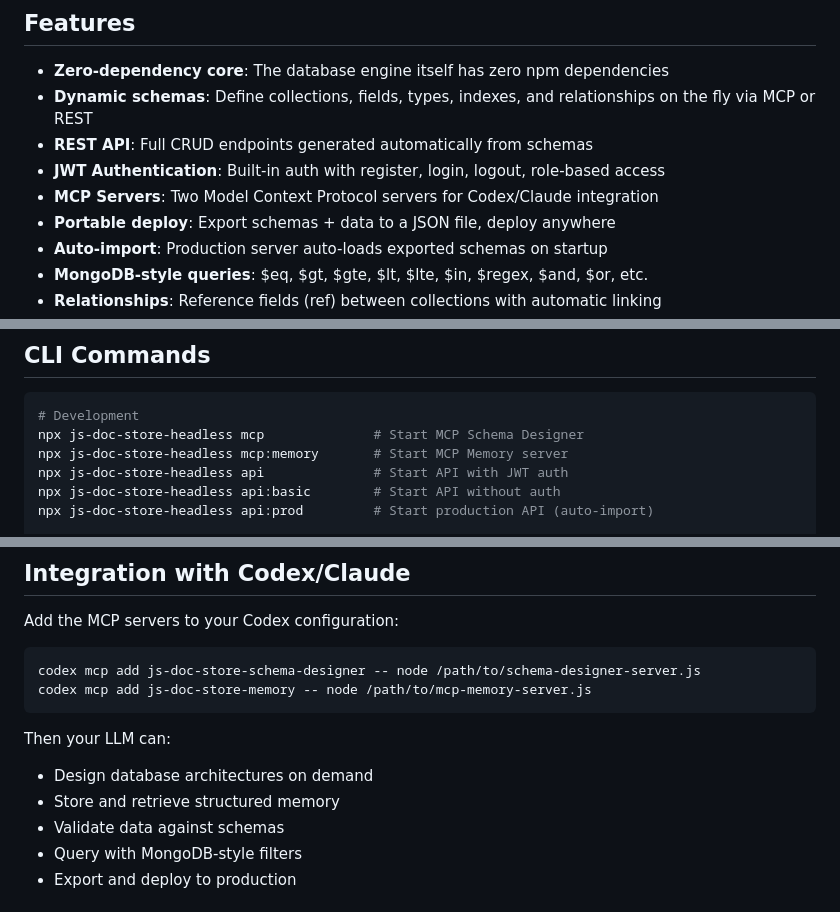
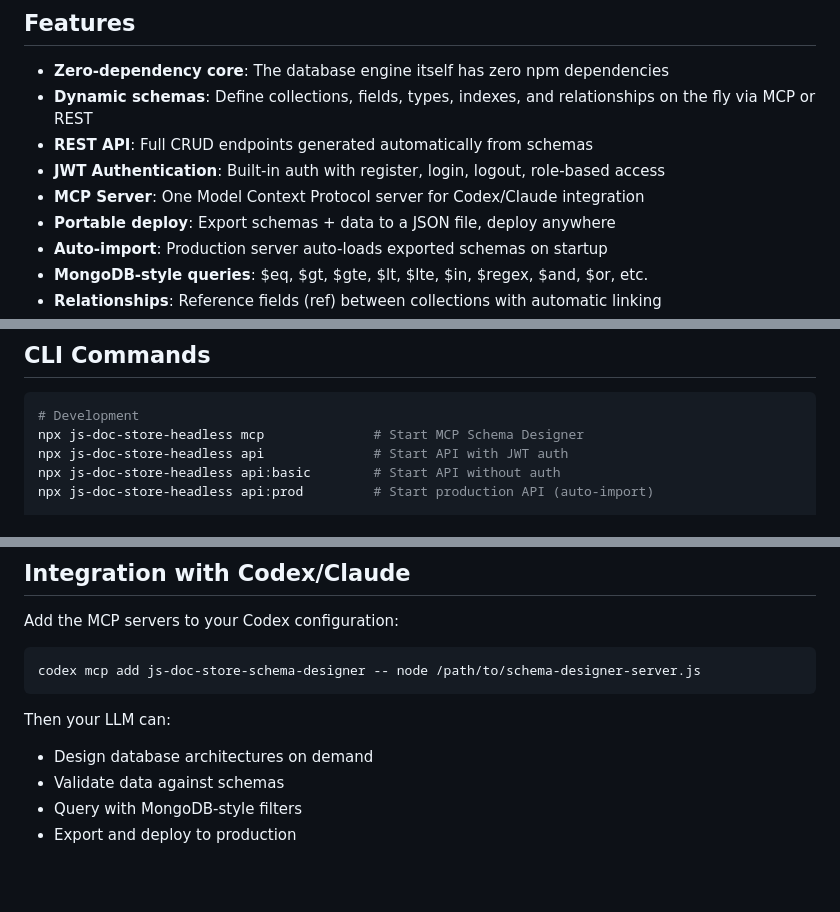
Before and after one commit to MauricioPerera/js-doc-store, a Markdown page: mcp-schema-designer/README.md, 3 parts joined by grey strips. Rendered like a GitHub page; blank space fills up the shorter version.

Commit message:
docs: align documentation with code — fix operators ($in/$gte), remove mcp-memory refs, correct MCP server count

````diff
--- a/mcp-schema-designer/README.md
+++ b/mcp-schema-designer/README.md
@@ -9,7 +9,7 @@ Zero-dependency document database with MongoDB-style queries, JWT authentication
 - **Dynamic schemas**: Define collections, fields, types, indexes, and relationships on the fly via MCP or REST
 - **REST API**: Full CRUD endpoints generated automatically from schemas
 - **JWT Authentication**: Built-in auth with register, login, logout, role-based access
-- **MCP Servers**: Two Model Context Protocol servers for Codex/Claude integration
+- **MCP Server**: One Model Context Protocol server for Codex/Claude integration
 - **Portable deploy**: Export schemas + data to a JSON file, deploy anywhere
 - **Auto-import**: Production server auto-loads exported schemas on startup
 - **MongoDB-style queries**: $eq, $gt, $gte, $lt, $lte, $in, $regex, $and, $or, etc.
@@ -96,7 +96,6 @@ fetch('http://localhost:3000/api/blog_cms/posts', {
 ```bash
 # Development
 npx js-doc-store-headless mcp              # Start MCP Schema Designer
-npx js-doc-store-headless mcp:memory       # Start MCP Memory server
 npx js-doc-store-headless api              # Start API with JWT auth
 npx js-doc-store-headless api:basic        # Start API without auth
 npx js-doc-store-headless api:prod         # Start production API (auto-import)
@@ -247,12 +246,10 @@ Add the MCP servers to your Codex configuration:
 
 ```bash
 codex mcp add js-doc-store-schema-designer -- node /path/to/schema-designer-server.js
-codex mcp add js-doc-store-memory -- node /path/to/mcp-memory-server.js
 ```
 
 Then your LLM can:
 - Design database architectures on demand
-- Store and retrieve structured memory
 - Validate data against schemas
 - Query with MongoDB-style filters
 - Export and deploy to production
````
Also changed, not shown: mcp-rag-engine/SKILL.md (+2 -2 lines).
